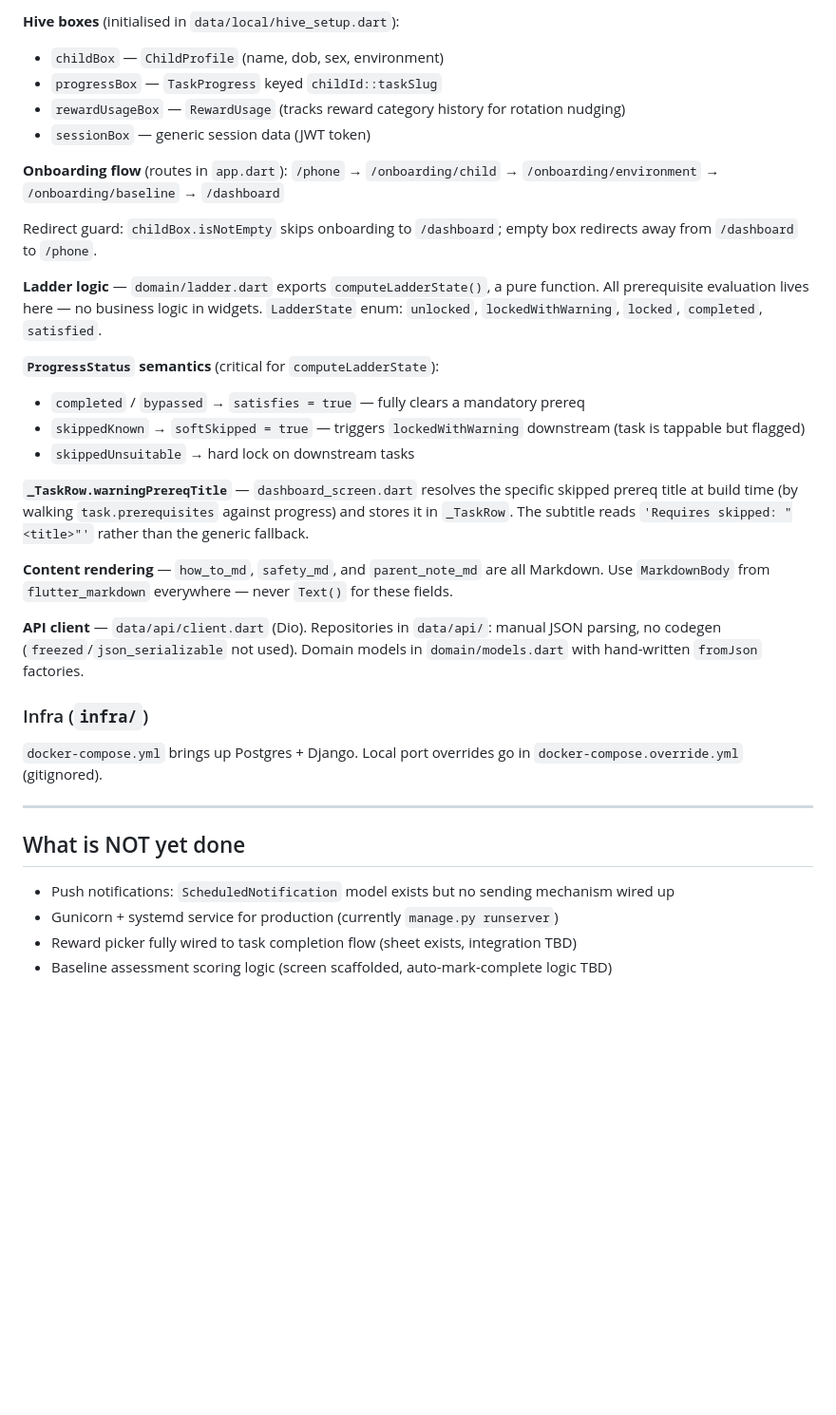
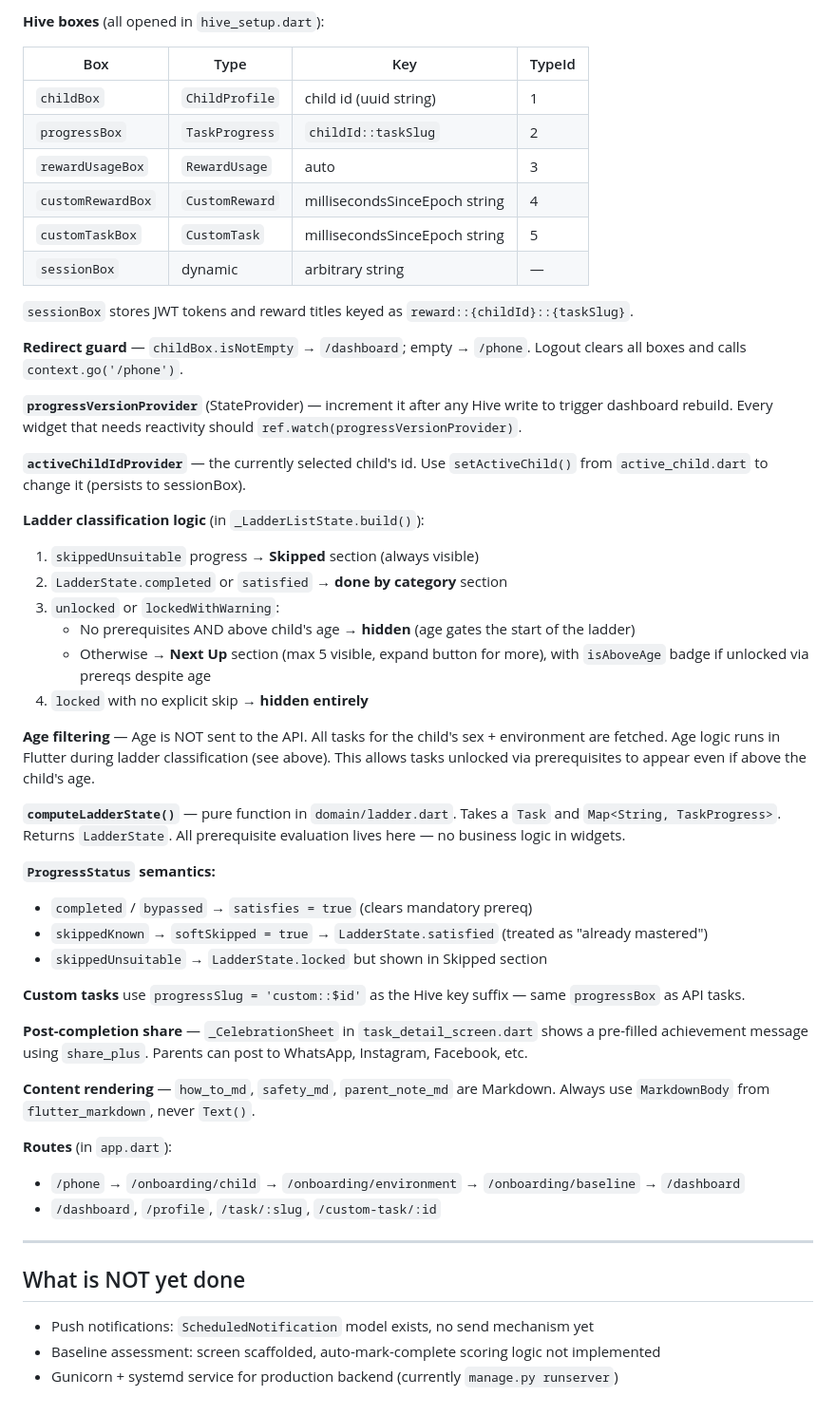
Before and after one commit to drriyazq/smartstep, a Markdown page: CLAUDE.md, the part around one of its changes. Shown at 95% size. Drawn GitHub-style; blank space fills up the shorter version.

````diff
--- a/CLAUDE.md
+++ b/CLAUDE.md
@@ -172,38 +158,55 @@ lib/
 ```
 
-**Hive boxes** (initialised in `data/local/hive_setup.dart`):
-- `childBox` — `ChildProfile` (name, dob, sex, environment)
-- `progressBox` — `TaskProgress` keyed `childId::taskSlug`
-- `rewardUsageBox` — `RewardUsage` (tracks reward category history for rotation nudging)
-- `sessionBox` — generic session data (JWT token)
+**Hive boxes** (all opened in `hive_setup.dart`):
 
-**Onboarding flow** (routes in `app.dart`):
-`/phone` → `/onboarding/child` → `/onboarding/environment` → `/onboarding/baseline` → `/dashboard`
+| Box | Type | Key | TypeId |
+|-----|------|-----|--------|
+| `childBox` | `ChildProfile` | child id (uuid string) | 1 |
+| `progressBox` | `TaskProgress` | `childId::taskSlug` | 2 |
+| `rewardUsageBox` | `RewardUsage` | auto | 3 |
+| `customRewardBox` | `CustomReward` | millisecondsSinceEpoch string | 4 |
+| `customTaskBox` | `CustomTask` | millisecondsSinceEpoch string | 5 |
+| `sessionBox` | dynamic | arbitrary string | — |
 
-Redirect guard: `childBox.isNotEmpty` skips onboarding to `/dashboard`; empty box redirects away from `/dashboard` to `/phone`.
+`sessionBox` stores JWT tokens and reward titles keyed as `reward::{childId}::{taskSlug}`.
 
-**Ladder logic** — `domain/ladder.dart` exports `computeLadderState()`, a pure function. All prerequisite evaluation lives here — no business logic in widgets. `LadderState` enum: `unlocked`, `lockedWithWarning`, `locked`, `completed`, `satisfied`.
+**Redirect guard** — `childBox.isNotEmpty` → `/dashboard`; empty → `/phone`. Logout clears all boxes and calls `context.go('/phone')`.
 
-**`ProgressStatus` semantics** (critical for `computeLadderState`):
-- `completed` / `bypassed` → `satisfies = true` — fully clears a mandatory prereq
-- `skippedKnown` → `softSkipped = true` — triggers `lockedWithWarning` downstream (task is tappable but flagged)
-- `skippedUnsuitable` → hard lock on downstream tasks
+**`progressVersionProvider`** (StateProvider<int>) — increment it after any Hive write to trigger dashboard rebuild. Every widget that needs reactivity should `ref.watch(progressVersionProvider)`.
 
-**`_TaskRow.warningPrereqTitle`** — `dashboard_screen.dart` resolves the specific skipped prereq title at build time (by walking `task.prerequisites` against progress) and stores it in `_TaskRow`. The subtitle reads `'Requires skipped: "<title>"'` rather than the generic fallback.
+**`activeChildIdProvider`** — the currently selected child's id. Use `setActiveChild()` from `active_child.dart` to change it (persists to sessionBox).
 
-**Content rendering** — `how_to_md`, `safety_md`, and `parent_note_md` are all Markdown. Use `MarkdownBody` from `flutter_markdown` everywhere — never `Text()` for these fields.
+**Ladder classification logic** (in `_LadderListState.build()`):
+1. `skippedUnsuitable` progress → **Skipped** section (always visible)
+2. `LadderState.completed` or `satisfied` → **done by category** section
+3. `unlocked` or `lockedWithWarning`:
+   - No prerequisites AND above child's age → **hidden** (age gates the start of the ladder)
+   - Otherwise → **Next Up** section (max 5 visible, expand button for more), with `isAboveAge` badge if unlocked via prereqs despite age
+4. `locked` with no explicit skip → **hidden entirely**
 
-**API client** — `data/api/client.dart` (Dio). Repositories in `data/api/`: manual JSON parsing, no codegen (`freezed`/`json_serializable` not used). Domain models in `domain/models.dart` with hand-written `fromJson` factories.
+**Age filtering** — Age is NOT sent to the API. All tasks for the child's sex + environment are fetched. Age logic runs in Flutter during ladder classification (see above). This allows tasks unlocked via prerequisites to appear even if above the child's age.
 
-### Infra (`infra/`)
+**`computeLadderState()`** — pure function in `domain/ladder.dart`. Takes a `Task` and `Map<String, TaskProgress>`. Returns `LadderState`. All prerequisite evaluation lives here — no business logic in widgets.
 
-`docker-compose.yml` brings up Postgres + Django. Local port overrides go in `docker-compose.override.yml` (gitignored).
+**`ProgressStatus` semantics:**
+- `completed` / `bypassed` → `satisfies = true` (clears mandatory prereq)
+- `skippedKnown` → `softSkipped = true` → `LadderState.satisfied` (treated as "already mastered")
+- `skippedUnsuitable` → `LadderState.locked` but shown in Skipped section
+
+**Custom tasks** use `progressSlug = 'custom::$id'` as the Hive key suffix — same `progressBox` as API tasks.
+
+**Post-completion share** — `_CelebrationSheet` in `task_detail_screen.dart` shows a pre-filled achievement message using `share_plus`. Parents can post to WhatsApp, Instagram, Facebook, etc.
+
+**Content rendering** — `how_to_md`, `safety_md`, `parent_note_md` are Markdown. Always use `MarkdownBody` from `flutter_markdown`, never `Text()`.
+
+**Routes** (in `app.dart`):
+- `/phone` → `/onboarding/child` → `/onboarding/environment` → `/onboarding/baseline` → `/dashboard`
+- `/dashboard`, `/profile`, `/task/:slug`, `/custom-task/:id`
 
 ---
 
 ## What is NOT yet done
 
-- Push notifications: `ScheduledNotification` model exists but no sending mechanism wired up
-- Gunicorn + systemd service for production (currently `manage.py runserver`)
-- Reward picker fully wired to task completion flow (sheet exists, integration TBD)
-- Baseline assessment scoring logic (screen scaffolded, auto-mark-complete logic TBD)
+- Push notifications: `ScheduledNotification` model exists, no send mechanism yet
+- Baseline assessment: screen scaffolded, auto-mark-complete scoring logic not implemented
+- Gunicorn + systemd service for production backend (currently `manage.py runserver`)
````
Also changed, not shown: other parts of CLAUDE.md (+76 -90 lines).
